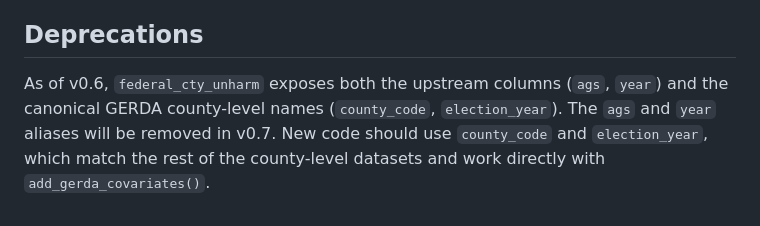
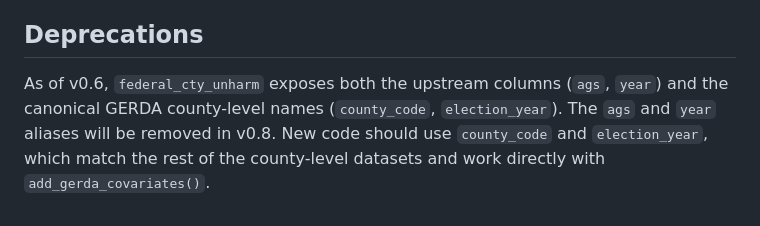
Before and after one commit to hhilbig/gerda, a Markdown page: README.md, the part around the change. GitHub-like rendering.

Commit message:
Fix deprecation version in README (v0.7 -> v0.8)
The federal_cty_unharm ags/year removal was deferred to v0.8; align the README
note with NEWS, the source message, and the website.

```diff
--- a/README.md
+++ b/README.md
@@ -74,4 +74,4 @@ Indicators cover population and age structure, migration background, household s
 
 ## Deprecations
 
-As of v0.6, `federal_cty_unharm` exposes both the upstream columns (`ags`, `year`) and the canonical GERDA county-level names (`county_code`, `election_year`). The `ags` and `year` aliases will be removed in v0.7. New code should use `county_code` and `election_year`, which match the rest of the county-level datasets and work directly with `add_gerda_covariates()`.
+As of v0.6, `federal_cty_unharm` exposes both the upstream columns (`ags`, `year`) and the canonical GERDA county-level names (`county_code`, `election_year`). The `ags` and `year` aliases will be removed in v0.8. New code should use `county_code` and `election_year`, which match the rest of the county-level datasets and work directly with `add_gerda_covariates()`.
```
